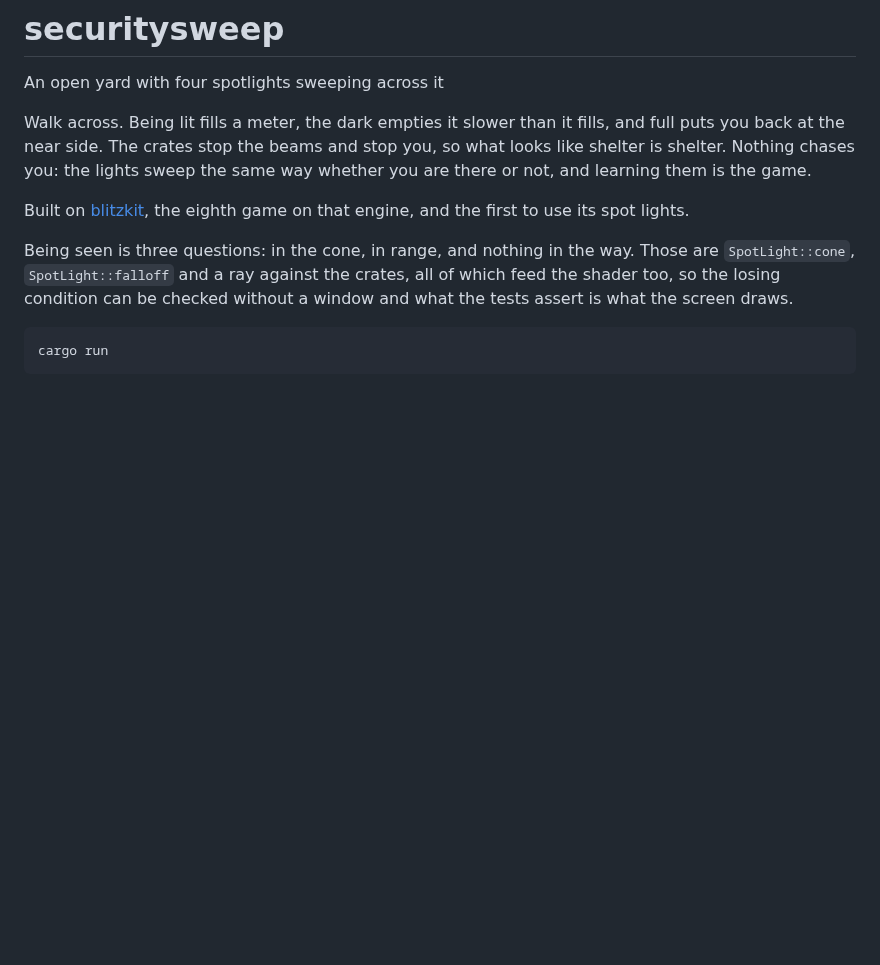
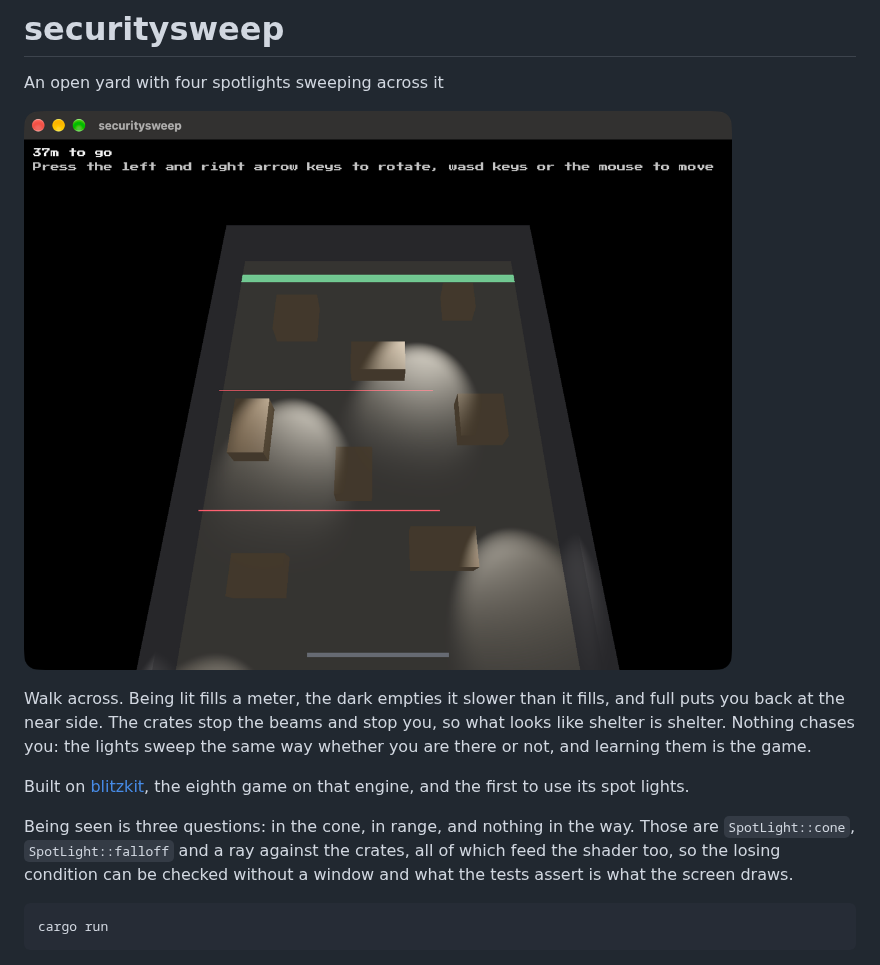
Before and after one commit to jvalol/securitysweep, a Markdown page: README.md, the part around the change. Rendered like a GitHub page; pictures changed too: media/screenshot.png; blank space fills up the shorter version.

```diff
--- a/README.md
+++ b/README.md
@@ -1,6 +1,8 @@
 # securitysweep
 
 An open yard with four spotlights sweeping across it
+
+![The yard from above: crates scattered across it, two red tripwires strung the whole way over, a green line at the far end, and two pools of light where the beams fall](media/screenshot.png)
 
 Walk across. Being lit fills a meter, the dark empties it slower than it fills,
 and full puts you back at the near side. The crates stop the beams and stop you,
```
Also changed, not shown: 2 other files.
